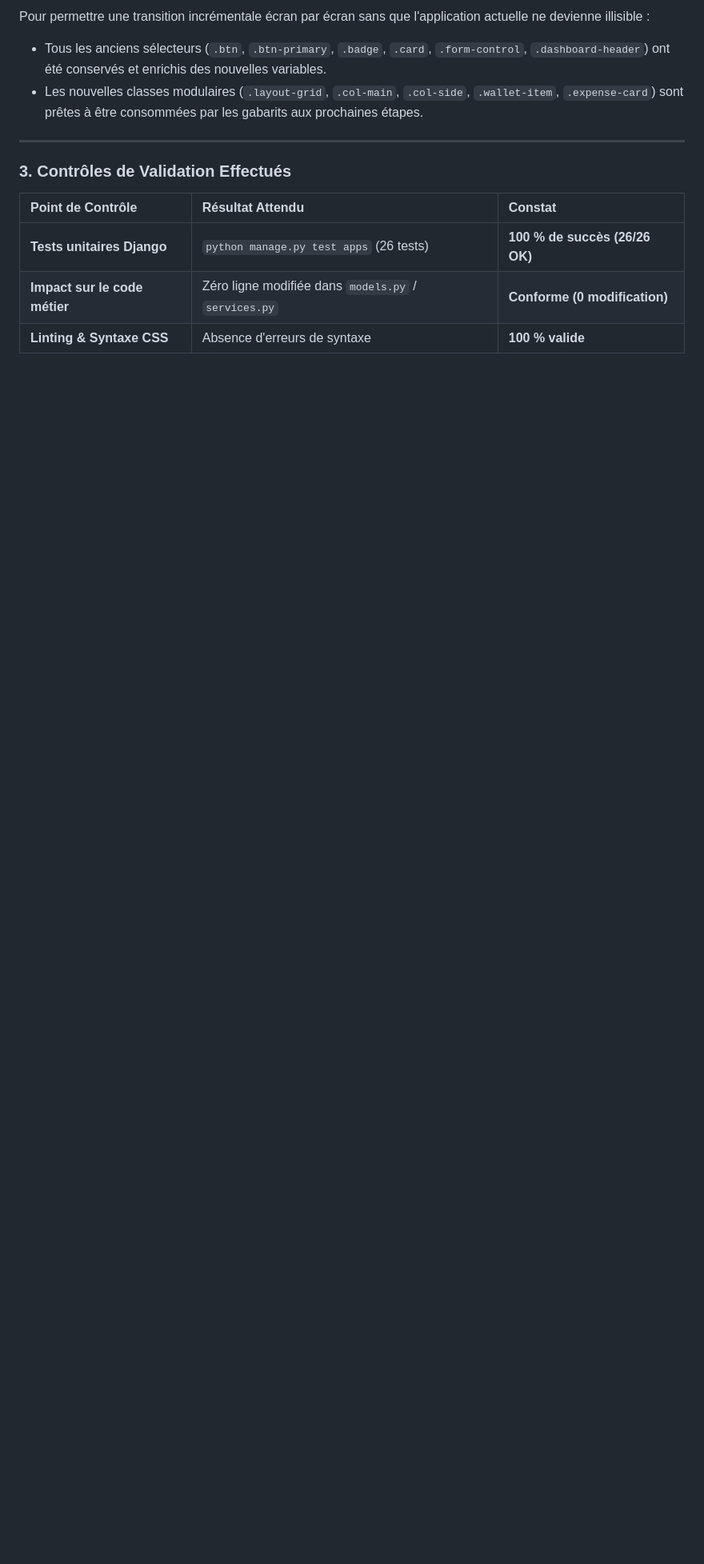
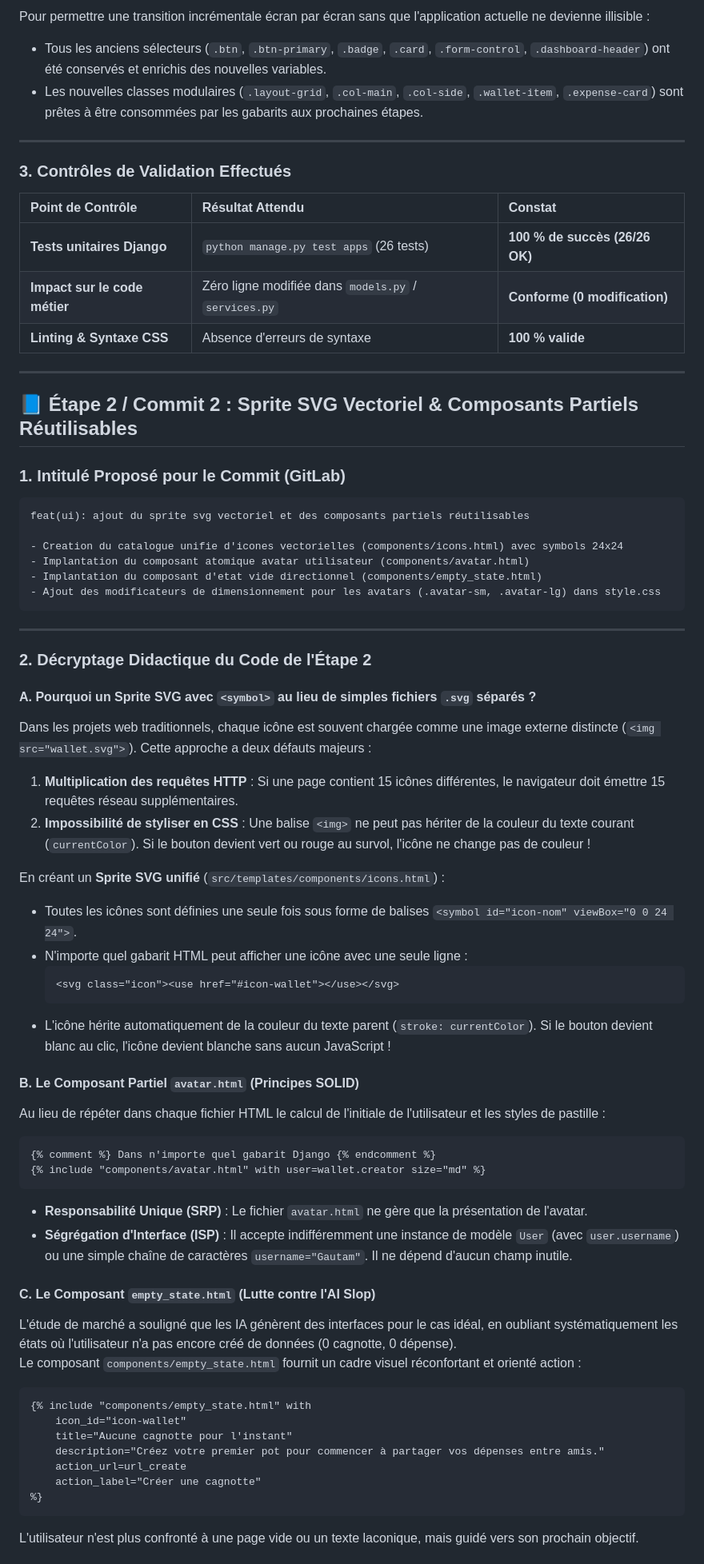
Before and after one commit to K-Boo/IF-Django, a Markdown page: docs/VOLET_4_GUIDE_UI_UX.md, the part around one of its changes. Shown at 80% size. Drawn GitHub-style; blank space fills up the shorter version.

Commit message:
docs(volet-4): add didactic documentation for commit 2 (svg sprite and partials)

````diff
--- a/docs/VOLET_4_GUIDE_UI_UX.md
+++ b/docs/VOLET_4_GUIDE_UI_UX.md
@@ -112,3 +112,60 @@ Pour permettre une transition incrémentale écran par écran sans que l'applica
 | **Tests unitaires Django** | `python manage.py test apps` (26 tests) | **100 % de succès (26/26 OK)** |
 | **Impact sur le code métier** | Zéro ligne modifiée dans `models.py` / `services.py` | **Conforme (0 modification)** |
 | **Linting & Syntaxe CSS** | Absence d'erreurs de syntaxe | **100 % valide** |
+
+
+---
+
+## 📘 Étape 2 / Commit 2 : Sprite SVG Vectoriel & Composants Partiels Réutilisables
+
+### 1. Intitulé Proposé pour le Commit (GitLab)
+```text
+feat(ui): ajout du sprite svg vectoriel et des composants partiels réutilisables
+
+- Creation du catalogue unifie d'icones vectorielles (components/icons.html) avec symbols 24x24
+- Implantation du composant atomique avatar utilisateur (components/avatar.html)
+- Implantation du composant d'etat vide directionnel (components/empty_state.html)
+- Ajout des modificateurs de dimensionnement pour les avatars (.avatar-sm, .avatar-lg) dans style.css
+```
+
+---
+
+### 2. Décryptage Didactique du Code de l'Étape 2
+
+#### A. Pourquoi un Sprite SVG avec `<symbol>` au lieu de simples fichiers `.svg` séparés ?
+Dans les projets web traditionnels, chaque icône est souvent chargée comme une image externe distincte (`<img src="wallet.svg">`).
+Cette approche a deux défauts majeurs :
+1. **Multiplication des requêtes HTTP** : Si une page contient 15 icônes différentes, le navigateur doit émettre 15 requêtes réseau supplémentaires.
+2. **Impossibilité de styliser en CSS** : Une balise `<img>` ne peut pas hériter de la couleur du texte courant (`currentColor`). Si le bouton devient vert ou rouge au survol, l'icône ne change pas de couleur !
+
+En créant un **Sprite SVG unifié** (`src/templates/components/icons.html`) :
+- Toutes les icônes sont définies une seule fois sous forme de balises `<symbol id="icon-nom" viewBox="0 0 24 24">`.
+- N'importe quel gabarit HTML peut afficher une icône avec une seule ligne :
+  ```html
+  <svg class="icon"><use href="#icon-wallet"></use></svg>
+  ```
+- L'icône hérite automatiquement de la couleur du texte parent (`stroke: currentColor`). Si le bouton devient blanc au clic, l'icône devient blanche sans aucun JavaScript !
+
+#### B. Le Composant Partiel `avatar.html` (Principes SOLID)
+Au lieu de répéter dans chaque fichier HTML le calcul de l'initiale de l'utilisateur et les styles de pastille :
+```django
+{% comment %} Dans n'importe quel gabarit Django {% endcomment %}
+{% include "components/avatar.html" with user=wallet.creator size="md" %}
+```
+- **Responsabilité Unique (SRP)** : Le fichier `avatar.html` ne gère que la présentation de l'avatar.
+- **Ségrégation d'Interface (ISP)** : Il accepte indifféremment une instance de modèle `User` (avec `user.username`) ou une simple chaîne de caractères `username="Gautam"`. Il ne dépend d'aucun champ inutile.
+
+#### C. Le Composant `empty_state.html` (Lutte contre l'AI Slop)
+L'étude de marché a souligné que les IA génèrent des interfaces pour le cas idéal, en oubliant systématiquement les états où l'utilisateur n'a pas encore créé de données (0 cagnotte, 0 dépense).
+Le composant `components/empty_state.html` fournit un cadre visuel réconfortant et orienté action :
+```django
+{% include "components/empty_state.html" with
+    icon_id="icon-wallet"
+    title="Aucune cagnotte pour l'instant"
+    description="Créez votre premier pot pour commencer à partager vos dépenses entre amis."
+    action_url=url_create
+    action_label="Créer une cagnotte"
+%}
+```
+L'utilisateur n'est plus confronté à une page vide ou un texte laconique, mais guidé vers son prochain objectif.
+
````
Also changed, not shown: other parts of docs/VOLET_4_GUIDE_UI_UX.md (+9 -0 lines).
